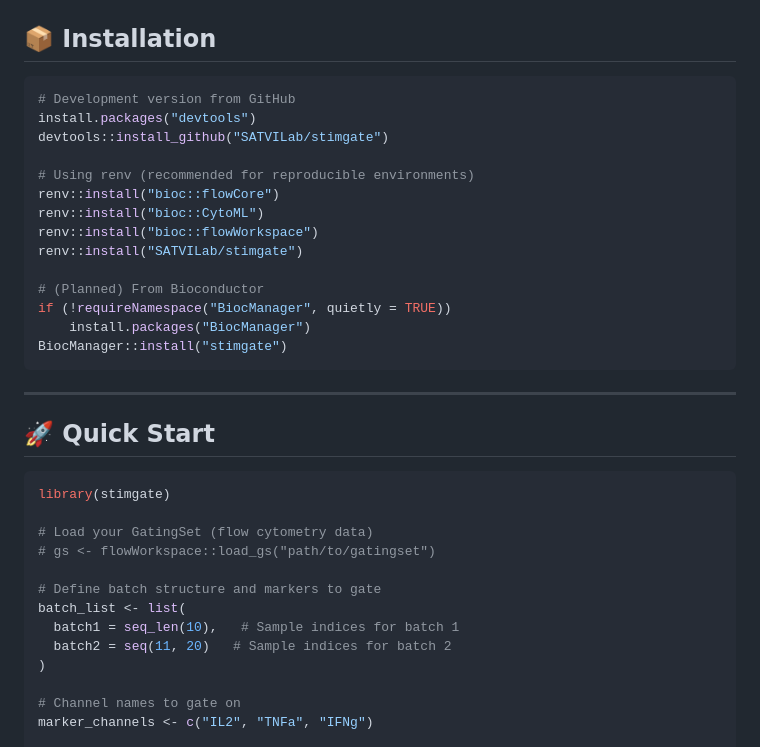
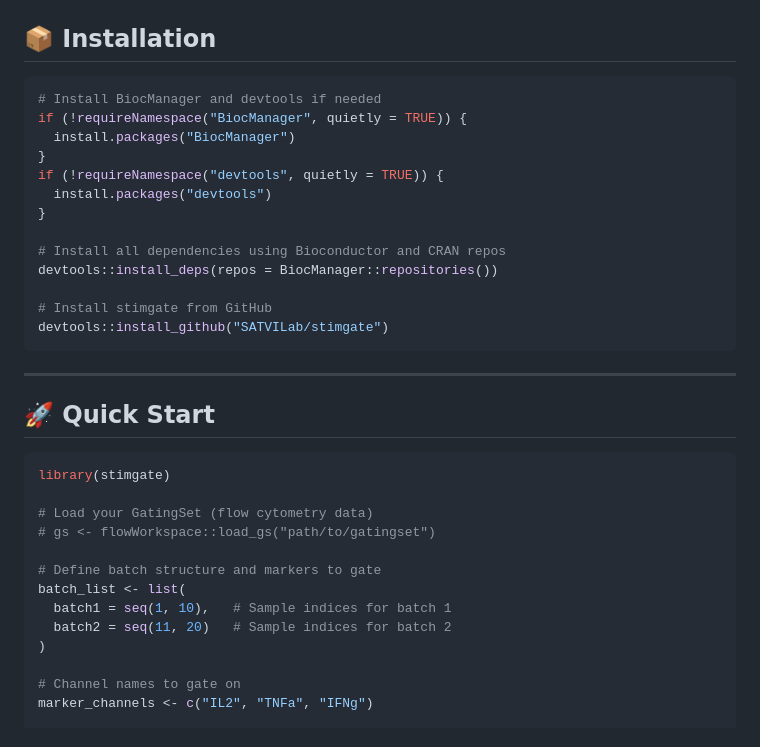
Before and after one commit to SATVILab/stimgate, a Markdown page: README.md, the part around the change. Rendered like a GitHub page.

````diff
--- a/README.md
+++ b/README.md
@@ -14,20 +14,19 @@
 ## 📦 Installation
 
 ```r
-# Development version from GitHub
-install.packages("devtools")
+# Install BiocManager and devtools if needed
+if (!requireNamespace("BiocManager", quietly = TRUE)) {
+  install.packages("BiocManager")
+}
+if (!requireNamespace("devtools", quietly = TRUE)) {
+  install.packages("devtools")
+}
+
+# Install all dependencies using Bioconductor and CRAN repos
+devtools::install_deps(repos = BiocManager::repositories())
+
+# Install stimgate from GitHub
 devtools::install_github("SATVILab/stimgate")
-
-# Using renv (recommended for reproducible environments)
-renv::install("bioc::flowCore")
-renv::install("bioc::CytoML")
-renv::install("bioc::flowWorkspace")
-renv::install("SATVILab/stimgate")
-
-# (Planned) From Bioconductor
-if (!requireNamespace("BiocManager", quietly = TRUE))
-    install.packages("BiocManager")
-BiocManager::install("stimgate")
 ```
 
 ---
@@ -42,7 +41,7 @@ library(stimgate)
 
 # Define batch structure and markers to gate
 batch_list <- list(
-  batch1 = seq_len(10),   # Sample indices for batch 1
+  batch1 = seq(1, 10),   # Sample indices for batch 1
   batch2 = seq(11, 20)   # Sample indices for batch 2
 )
 
````
